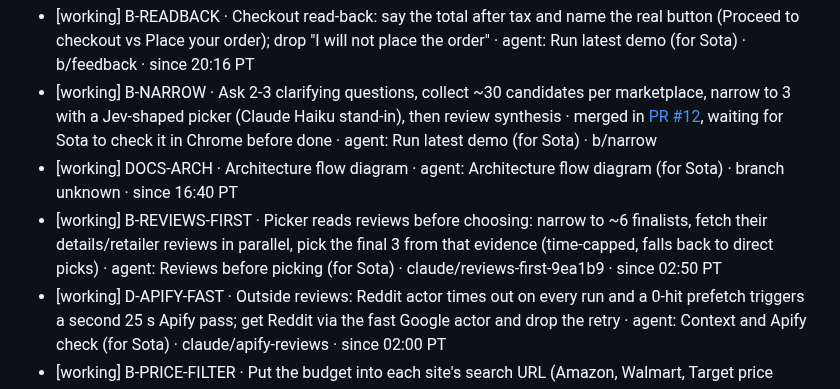
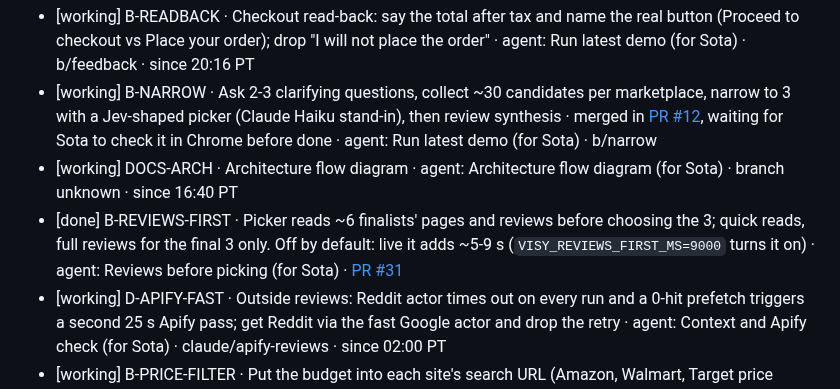
Before and after one commit to Rum1324/Visy-shopping-assistant, a Markdown page: TODO.md, the part around the change. GitHub-like rendering.

Commit message:
B-REVIEWS-FIRST: mark done with PR #31
Co-Authored-By: Claude Opus 5.5 <noreply@anthropic.com>

```diff
--- a/TODO.md
+++ b/TODO.md
@@ -19,7 +19,7 @@ Line format: `[status] ID · task · owner · branch · since HH:MM PT`. Use one
 - [working] B-READBACK · Checkout read-back: say the total after tax and name the real button (Proceed to checkout vs Place your order); drop "I will not place the order" · agent: Run latest demo (for Sota) · b/feedback · since 20:16 PT
 - [working] B-NARROW · Ask 2-3 clarifying questions, collect ~30 candidates per marketplace, narrow to 3 with a Jev-shaped picker (Claude Haiku stand-in), then review synthesis · merged in [PR #12](https://github.com/Rum1324/Visy-shopping-assistant/pull/12), waiting for Sota to check it in Chrome before done · agent: Run latest demo (for Sota) · b/narrow
 - [working] DOCS-ARCH · Architecture flow diagram · agent: Architecture flow diagram (for Sota) · branch unknown · since 16:40 PT
-- [working] B-REVIEWS-FIRST · Picker reads reviews before choosing: narrow to ~6 finalists, fetch their details/retailer reviews in parallel, pick the final 3 from that evidence (time-capped, falls back to direct picks) · agent: Reviews before picking (for Sota) · claude/reviews-first-9ea1b9 · since 02:50 PT
+- [done] B-REVIEWS-FIRST · Picker reads ~6 finalists' pages and reviews before choosing the 3; quick reads, full reviews for the final 3 only. Off by default: live it adds ~5-9 s (`VISY_REVIEWS_FIRST_MS=9000` turns it on) · agent: Reviews before picking (for Sota) · [PR #31](https://github.com/Rum1324/Visy-shopping-assistant/pull/31)
 - [working] D-APIFY-FAST · Outside reviews: Reddit actor times out on every run and a 0-hit prefetch triggers a second 25 s Apify pass; get Reddit via the fast Google actor and drop the retry · agent: Context and Apify check (for Sota) · claude/apify-reviews · since 02:00 PT
 - [working] B-PRICE-FILTER · Put the budget into each site's search URL (Amazon, Walmart, Target price filters) and say plainly when nothing is in range instead of re-reading the same picks · agent: Price filters (for Sota) · claude/price-filters-808483 · since 02:50 PT
 - [working] B-USUAL · "I'm out of sugar, get the usual": recall picks the item named (keyword match, not the first saved usual), "add it" goes through to cart and checkout read-back, and a real Amazon sugar product is seeded in Convex · agent: Demo video plan (for Sota) · b/feedback · since 03:19 PT
```
